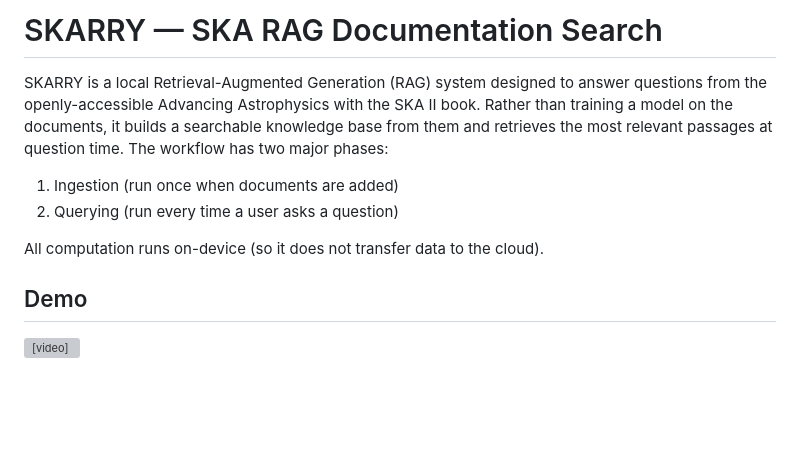
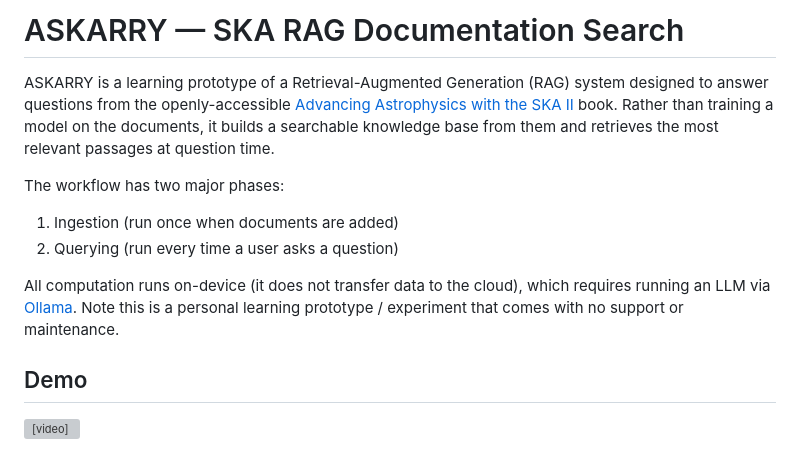
Before and after one commit to telegraphic/askarry, a Markdown page: README.md, the part around the change. Rendered like a GitHub page; blank space fills up the shorter version; grey boxes are pictures that could not be loaded.

```diff
--- a/README.md
+++ b/README.md
@@ -1,12 +1,13 @@
-# SKARRY — SKA RAG Documentation Search
+# ASKARRY — SKA RAG Documentation Search
 
-SKARRY is a local Retrieval-Augmented Generation (RAG) system designed to answer questions from the openly-accessible Advancing Astrophysics with the SKA II book. Rather than training a model on the documents, it builds a searchable knowledge base from them and retrieves the most relevant passages at question time.
+ASKARRY is a learning prototype of a Retrieval-Augmented Generation (RAG) system designed to answer questions from the openly-accessible [Advancing Astrophysics with the SKA II](https://www.skao.int/en/science-users/aaskaii) book. Rather than training a model on the documents, it builds a searchable knowledge base from them and retrieves the most relevant passages at question time.
+
 The workflow has two major phases:
 
 1) Ingestion (run once when documents are added)
 2) Querying (run every time a user asks a question)
 
-All computation runs on-device (so it does not transfer data to the cloud).
+All computation runs on-device (it does not transfer data to the cloud), which requires running an LLM via [Ollama](https://ollama.com). Note this is a personal learning prototype / experiment that comes with no support or maintenance.
 
 ## Demo
 
```
